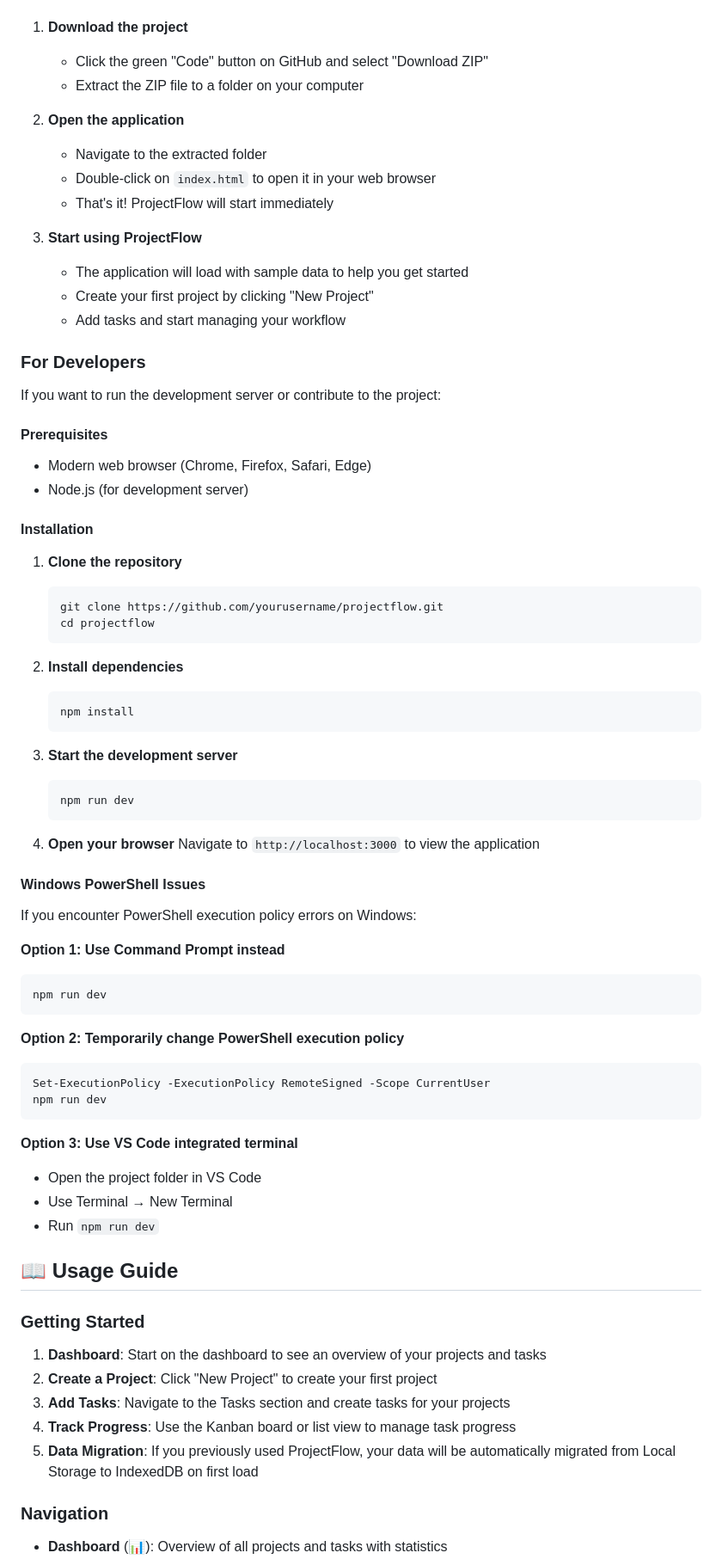
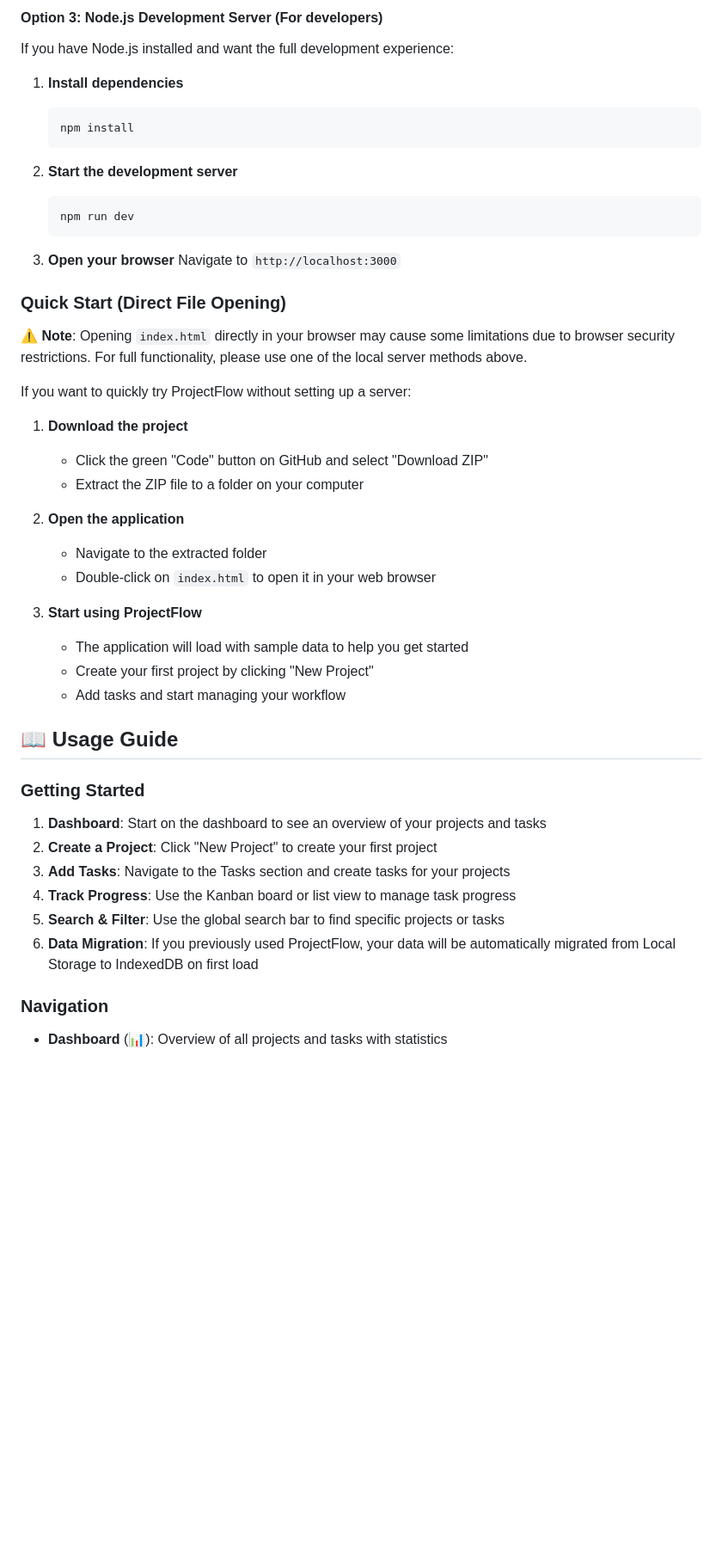
Before and after one commit to dicky0223/Task-scheduler-Tool, a Markdown page: README.md, the part around one of its changes. Shown at 86% size. GitHub-like rendering; blank space fills up the shorter version.

Commit message:
Update README with local server instructions

````diff
--- a/README.md
+++ b/README.md
@@ -44,3 +92,25 @@ If you just want to use ProjectFlow without any technical setup:
+#### Option 3: Node.js Development Server (For developers)
+
+If you have Node.js installed and want the full development experience:
+
+1. **Install dependencies**
+   ```bash
+   npm install
+   ```
+
+2. **Start the development server**
+   ```bash
+   npm run dev
+   ```
+
+3. **Open your browser**
+   Navigate to `http://localhost:3000`
+
+### Quick Start (Direct File Opening)
+
+⚠️ **Note**: Opening `index.html` directly in your browser may cause some limitations due to browser security restrictions. For full functionality, please use one of the local server methods above.
+
+If you want to quickly try ProjectFlow without setting up a server:
 
 1. **Download the project**
    - Click the green "Code" button on GitHub and select "Download ZIP"
@@ -49,61 +119,11 @@ If you just want to use ProjectFlow without any technical setup:
 2. **Open the application**
    - Navigate to the extracted folder
    - Double-click on `index.html` to open it in your web browser
-   - That's it! ProjectFlow will start immediately
 
 3. **Start using ProjectFlow**
    - The application will load with sample data to help you get started
    - Create your first project by clicking "New Project"
    - Add tasks and start managing your workflow
-
-### For Developers
-
-If you want to run the development server or contribute to the project:
-
-#### Prerequisites
-- Modern web browser (Chrome, Firefox, Safari, Edge)
-- Node.js (for development server)
-
-#### Installation
-
-1. **Clone the repository**
-   ```bash
-   git clone https://github.com/yourusername/projectflow.git
-   cd projectflow
-   ```
-
-2. **Install dependencies**
-   ```bash
-   npm install
-   ```
-
-3. **Start the development server**
-   ```bash
-   npm run dev
-   ```
-
-4. **Open your browser**
-   Navigate to `http://localhost:3000` to view the application
-
-#### Windows PowerShell Issues
-
-If you encounter PowerShell execution policy errors on Windows:
-
-**Option 1: Use Command Prompt instead**
-```cmd
-npm run dev
-```
-
-**Option 2: Temporarily change PowerShell execution policy**
-```powershell
-Set-ExecutionPolicy -ExecutionPolicy RemoteSigned -Scope CurrentUser
-npm run dev
-```
-
-**Option 3: Use VS Code integrated terminal**
-- Open the project folder in VS Code
-- Use Terminal → New Terminal
-- Run `npm run dev`
 
 ## 📖 Usage Guide
 
@@ -112,7 +132,8 @@ npm run dev
 2. **Create a Project**: Click "New Project" to create your first project
 3. **Add Tasks**: Navigate to the Tasks section and create tasks for your projects
 4. **Track Progress**: Use the Kanban board or list view to manage task progress
-5. **Data Migration**: If you previously used ProjectFlow, your data will be automatically migrated from Local Storage to IndexedDB on first load
+5. **Search & Filter**: Use the global search bar to find specific projects or tasks
+6. **Data Migration**: If you previously used ProjectFlow, your data will be automatically migrated from Local Storage to IndexedDB on first load
 
 ### Navigation
 - **Dashboard** (📊): Overview of all projects and tasks with statistics
````
Also changed, not shown: other parts of README.md (+54 -4 lines).
